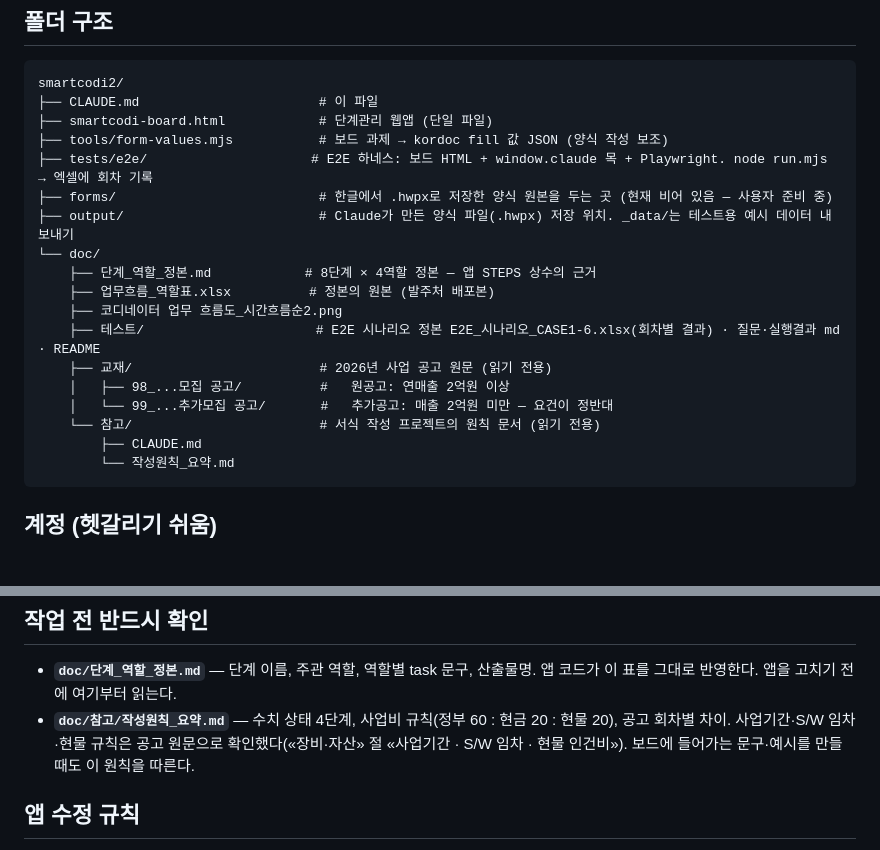
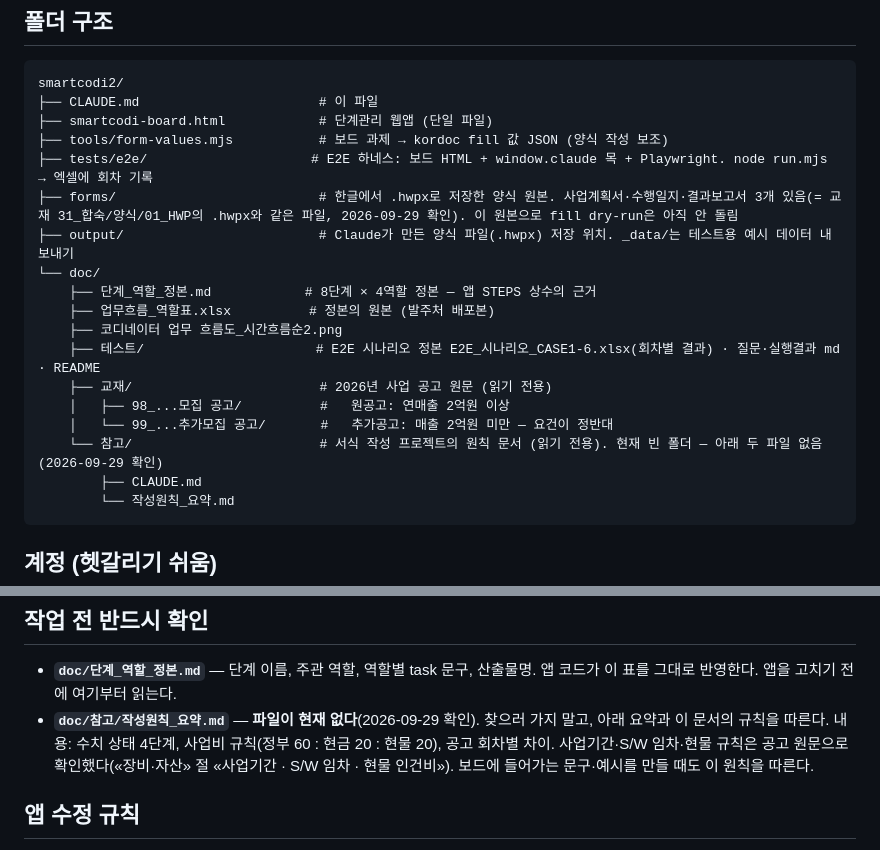
Before and after one commit to smartcodi/smartcodi, a Markdown page: CLAUDE.md, 2 parts joined by grey strips. Rendered like a GitHub page; blank space fills up the shorter version.

Commit message:
CLAUDE.md: forms/ 원본 3개 있음, doc/참고/ 비어 있음 반영
Co-Authored-By: Claude Opus 5.5 <noreply@anthropic.com>

````diff
--- a/CLAUDE.md
+++ b/CLAUDE.md
@@ -15,7 +15,7 @@ smartcodi2/
 ├── smartcodi-board.html            # 단계관리 웹앱 (단일 파일)
 ├── tools/form-values.mjs           # 보드 과제 → kordoc fill 값 JSON (양식 작성 보조)
 ├── tests/e2e/                     # E2E 하네스: 보드 HTML + window.claude 목 + Playwright. node run.mjs → 엑셀에 회차 기록
-├── forms/                          # 한글에서 .hwpx로 저장한 양식 원본을 두는 곳 (현재 비어 있음 — 사용자 준비 중)
+├── forms/                          # 한글에서 .hwpx로 저장한 양식 원본. 사업계획서·수행일지·결과보고서 3개 있음(= 교재 31_합숙/양식/01_HWP의 .hwpx와 같은 파일, 2026-09-29 확인). 이 원본으로 fill dry-run은 아직 안 돌림
 ├── output/                         # Claude가 만든 양식 파일(.hwpx) 저장 위치. _data/는 테스트용 예시 데이터 내보내기
 └── doc/
     ├── 단계_역할_정본.md            # 8단계 × 4역할 정본 — 앱 STEPS 상수의 근거
@@ -25,7 +25,7 @@ smartcodi2/
     ├── 교재/                        # 2026년 사업 공고 원문 (읽기 전용)
     │   ├── 98_...모집 공고/          #   원공고: 연매출 2억원 이상
     │   └── 99_...추가모집 공고/       #   추가공고: 매출 2억원 미만 — 요건이 정반대
-    └── 참고/                        # 서식 작성 프로젝트의 원칙 문서 (읽기 전용)
+    └── 참고/                        # 서식 작성 프로젝트의 원칙 문서 (읽기 전용). 현재 빈 폴더 — 아래 두 파일 없음(2026-09-29 확인)
         ├── CLAUDE.md
         └── 작성원칙_요약.md
 ```
@@ -45,7 +45,7 @@ smartcodi2/
 ## 작업 전 반드시 확인
 
 - **`doc/단계_역할_정본.md`** — 단계 이름, 주관 역할, 역할별 task 문구, 산출물명. 앱 코드가 이 표를 그대로 반영한다. 앱을 고치기 전에 여기부터 읽는다.
-- **`doc/참고/작성원칙_요약.md`** — 수치 상태 4단계, 사업비 규칙(정부 60 : 현금 20 : 현물 20), 공고 회차별 차이. 사업기간·S/W 임차·현물 규칙은 공고 원문으로 확인했다(«장비·자산» 절 «사업기간 · S/W 임차 · 현물 인건비»). 보드에 들어가는 문구·예시를 만들 때도 이 원칙을 따른다.
+- **`doc/참고/작성원칙_요약.md`** — **파일이 현재 없다**(2026-09-29 확인). 찾으러 가지 말고, 아래 요약과 이 문서의 규칙을 따른다. 내용: 수치 상태 4단계, 사업비 규칙(정부 60 : 현금 20 : 현물 20), 공고 회차별 차이. 사업기간·S/W 임차·현물 규칙은 공고 원문으로 확인했다(«장비·자산» 절 «사업기간 · S/W 임차 · 현물 인건비»). 보드에 들어가는 문구·예시를 만들 때도 이 원칙을 따른다.
 
 ## 앱 수정 규칙
 
````
